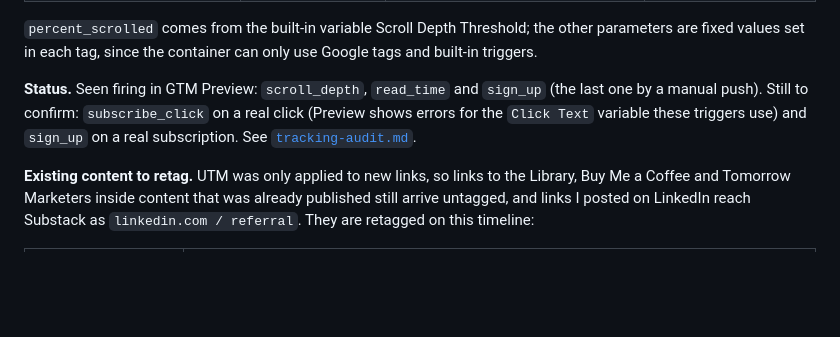
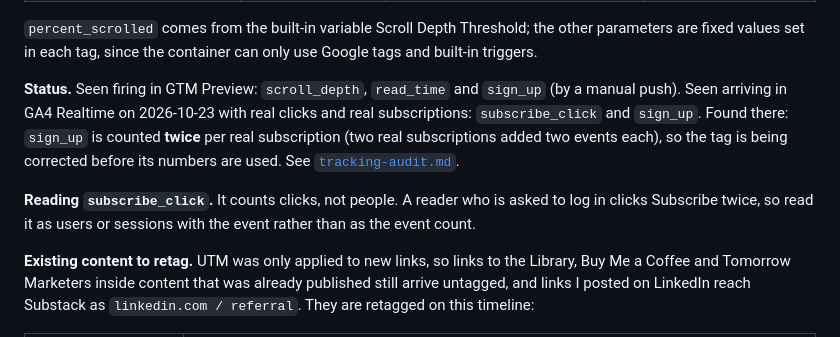
Before and after one commit to tuhoang3112/zoe-learning-library, a Markdown page: docs/tracking-plan.md, the part around the change. Drawn GitHub-style; blank space fills up the shorter version.

```diff
--- a/docs/tracking-plan.md
+++ b/docs/tracking-plan.md
@@ -24,7 +24,9 @@ Container: [`gtm/substack-container.json`](../gtm/substack-container.json). Clic
 
 `percent_scrolled` comes from the built-in variable Scroll Depth Threshold; the other parameters are fixed values set in each tag, since the container can only use Google tags and built-in triggers.
 
-**Status.** Seen firing in GTM Preview: `scroll_depth`, `read_time` and `sign_up` (the last one by a manual push). Still to confirm: `subscribe_click` on a real click (Preview shows errors for the `Click Text` variable these triggers use) and `sign_up` on a real subscription. See [`tracking-audit.md`](tracking-audit.md).
+**Status.** Seen firing in GTM Preview: `scroll_depth`, `read_time` and `sign_up` (by a manual push). Seen arriving in GA4 Realtime on 2026-10-23 with real clicks and real subscriptions: `subscribe_click` and `sign_up`. Found there: `sign_up` is counted **twice** per real subscription (two real subscriptions added two events each), so the tag is being corrected before its numbers are used. See [`tracking-audit.md`](tracking-audit.md).
+
+**Reading `subscribe_click`.** It counts clicks, not people. A reader who is asked to log in clicks Subscribe twice, so read it as users or sessions with the event rather than as the event count.
 
 **Existing content to retag.** UTM was only applied to new links, so links to the Library, Buy Me a Coffee and Tomorrow Marketers inside content that was already published still arrive untagged, and links I posted on LinkedIn reach Substack as `linkedin.com / referral`. They are retagged on this timeline:
 
```
Also changed, not shown: README.md (+3 -3 lines), docs/tracking-audit.md (+2 -2 lines).
